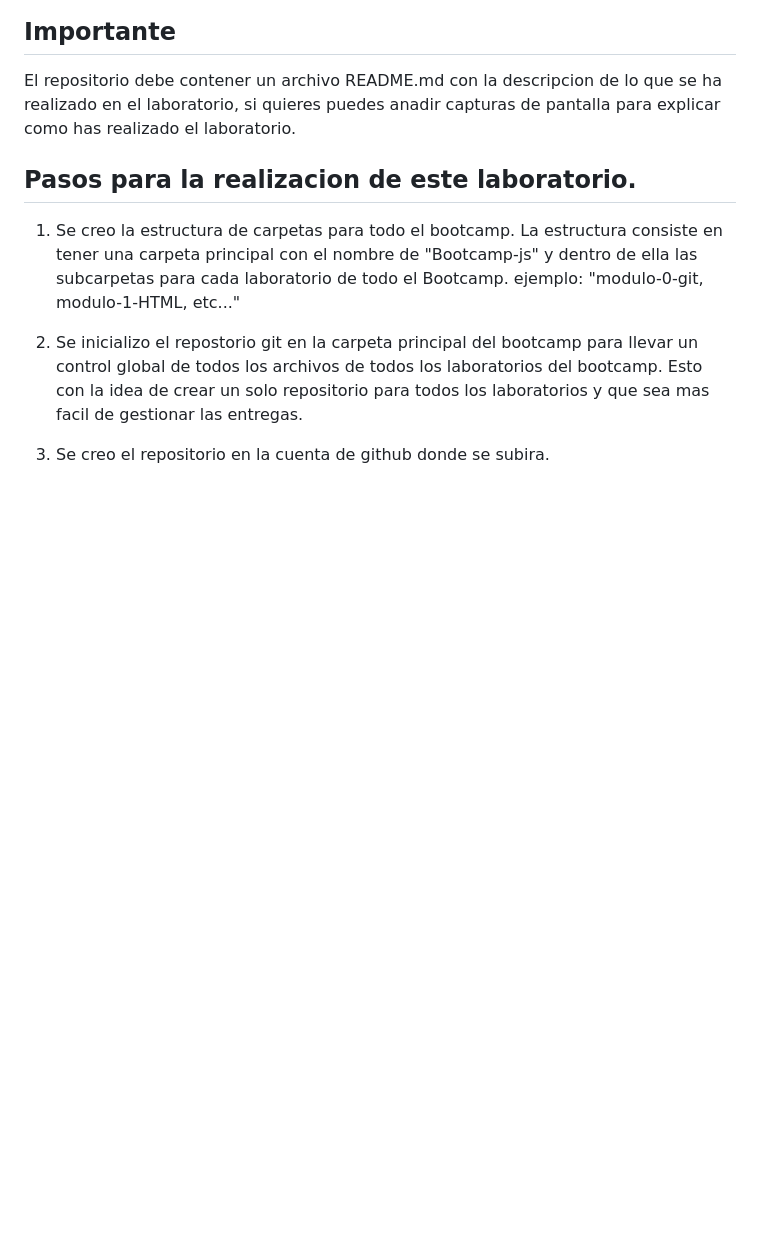
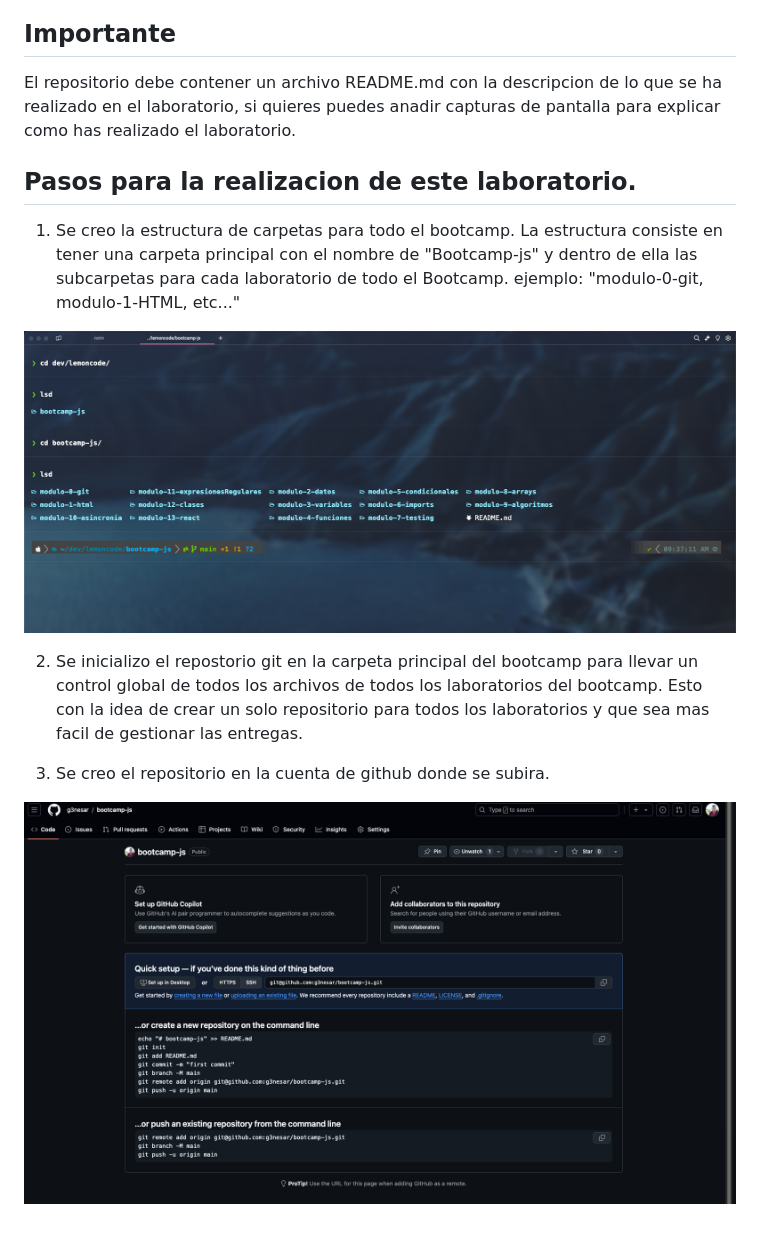
Before and after one commit to g3nesar/bootcamp-js, a Markdown page: modulo-0-git/README.md, the part around the change. Rendered like a GitHub page; pictures changed too: modulo-0-git/images/github.png (added); blank space fills up the shorter version.

Commit message:
En el modulo Git: Se agregaron los screenshots y se les cambio nombre. Se agregaron al archivo README

```diff
--- a/modulo-0-git/README.md
+++ b/modulo-0-git/README.md
@@ -9,6 +9,10 @@ laboratorio.
 
 1. Se creo la estructura de carpetas para todo el bootcamp. La estructura consiste en tener una carpeta principal con el nombre de "Bootcamp-js" y dentro de ella las subcarpetas para cada laboratorio de todo el Bootcamp. ejemplo: "modulo-0-git, modulo-1-HTML, etc..."
 
+![Estructura de Carpetas](./images/structure.png)
+
 2. Se inicializo el repostorio git en la carpeta principal del bootcamp para llevar un control global de todos los archivos de todos los laboratorios del bootcamp. Esto con la idea de crear un solo repositorio para todos los laboratorios y que sea mas facil de gestionar las entregas.
 
 3. Se creo el repositorio en la cuenta de github donde se subira.
+
+![Repositorio en GitHub](./images/github.png)
```
Also changed, not shown: modulo-0-git/images/structure.png (renamed from modulo-0-git/images/Screenshot 2024-09-19 at 9.55.04 AM.png).
